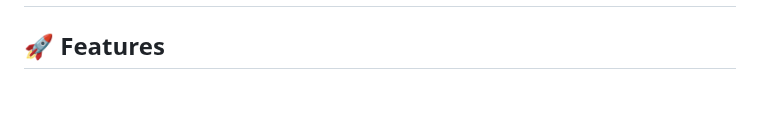
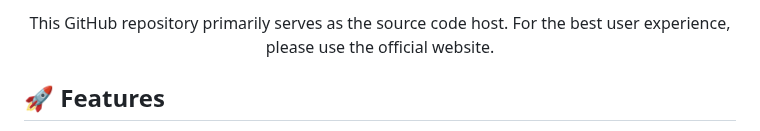
Before and after one commit to Mr-Muhammad-Kashan/Battery-Z, a Markdown page: README.md, the part around one of its changes. Rendered like a GitHub page; blank space fills up the shorter version.

```diff
--- a/README.md
+++ b/README.md
@@ -9,3 +30,8 @@ Battery-Z is an open-source, cross-platform battery monitoring and optimization
+<p style="color: #888888; font-size: 0.9em;">
+This GitHub repository primarily serves as the source code host. For the best user experience, please use the official website.
+</p>
+
+</div>
 
 ## 🚀 Features
 
```
Also changed, not shown: other parts of README.md (+21 -0 lines).
